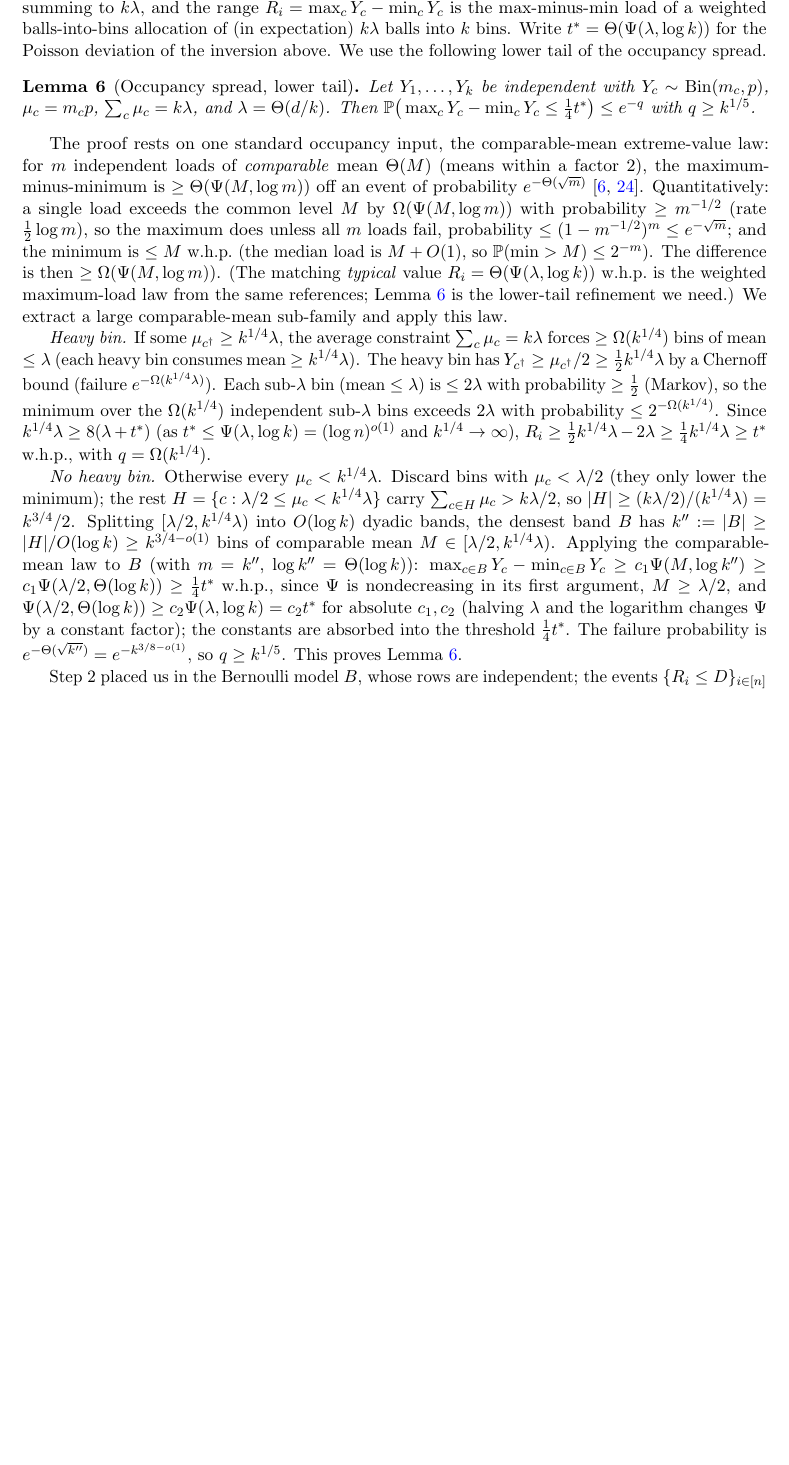
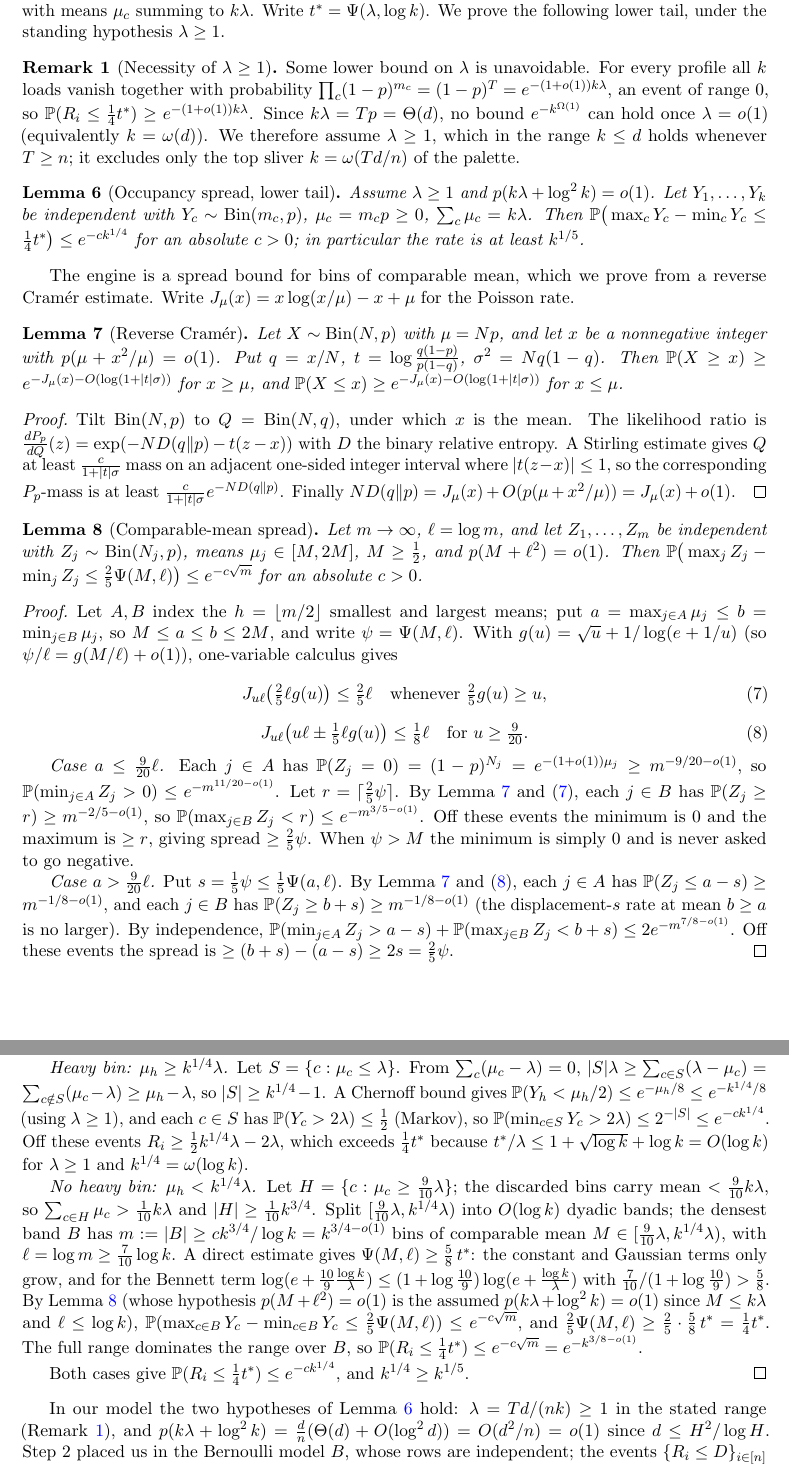
Before and after one commit to Mercury0828/online-multicolor-discrepancy-collapse, a LaTeX paper (paper/tex/main.tex, which reads paper/tex/appB-offline.tex): part of page 13 of 40 before the commit and two parts of pages 13 and 14 of 40 after it, the two joined at a grey line, cut at the place of the change, the shorter picture padded with empty space. Compiled offline with pdfLaTeX.

Commit message:
Typeset GPT-5.5-Pro resolution: offline lower bound now fully self-contained
The one cited-as-standard step is closed. GPT-5.5-Pro gave a complete proof plus a necessary
correction: the occupancy-spread lemma is FALSE for lambda << 1 (the all-zero event has probability
e^{-Theta(k*lambda)} = e^{-Theta(d)}), so the offline lower bound needs the explicit hypothesis
lambda >= 1 (equivalently k <= Td/n; holds for all k <= d once T >= n).

App B now proves lem:occ-spread self-contained:
- lem:reverse-cramer: a reverse Cramer (tilting + Stirling) lower bound on binomial tails.
- lem:comparable: comparable-mean spread (means in [M,2M]) >= (2/5)Psi(M,log m) off e^{-c sqrt m},
  via the two-sided fluctuation (min hits 0 when Psi>M; both Gaussian/Bennett edges otherwise).
- Heavy/no-heavy reduction with 0.9*lambda cutoff -> rate e^{-c k^{1/4}} (>= k^{1/5}, so the
  hypothesis k >= C_0 log^5(dk) stands).
None of ABKU/BCSV/Raab-Steger/Talwar-Wieder give it as a black box; the proof no longer cites them
for this step. Added lambda>=1 to thm:offline, intro T1, cor:bracket. 40pp, 0 undefined, clean.

Co-Authored-By: Claude Opus 4.8 (1M context) <noreply@anthropic.com>

```diff
--- a/paper/tex/appB-offline.tex
+++ b/paper/tex/appB-offline.tex
@@ -28,46 +28,98 @@ coordinate, $Y_c=\sum_{t\in\chi^{-1}(c)}B_{it}\sim\Bin(m_c,p)$, are independent,
 $\Var Y_c=\Th(\mu_c)$ and $\sum_c\mu_c=k\lam$.
 
 \paragraph{Step 3: per-coordinate spread.}
-Fix a coordinate. The $k$ loads are independent with means $\mu_c$ summing to $k\lam$, and the range $\rangeop_i=\max_c Y_c-\min_c Y_c$
-is the max-minus-min load of a weighted balls-into-bins allocation of (in expectation) $k\lam$ balls into $k$ bins. Write
-$t^*=\Th(\Psifn(\lam,\log k))$ for the Poisson deviation of the inversion above. We use the following lower tail of the
-occupancy spread.
+Fix a coordinate. The $k$ loads $Y_c\sim\Bin(m_c,p)$ are independent with means $\mu_c$ summing to $k\lam$. Write
+$t^*=\Psifn(\lam,\log k)$. We prove the following lower tail, under the standing hypothesis $\lam\ge 1$.
+
+\begin{remark}[Necessity of $\lam\ge1$]\label{rem:lam-ge-1}
+Some lower bound on $\lam$ is unavoidable. For every profile all $k$ loads vanish together with probability
+$\prod_c(1-p)^{m_c}=(1-p)^T=e^{-(1+o(1))k\lam}$, an event of range $0$, so $\Pr(\rangeop_i\le\tfrac14 t^*)\ge e^{-(1+o(1))k\lam}$.
+Since $k\lam=Tp=\Th(d)$, no bound $e^{-k^{\Om(1)}}$ can hold once $\lam=o(1)$ (equivalently $k=\omega(d)$). We therefore
+assume $\lam\ge1$, which in the range $k\le d$ holds whenever $T\ge n$; it excludes only the top sliver $k=\omega(Td/n)$ of
+the palette.
+\end{remark}
 
 \begin{lemma}[Occupancy spread, lower tail]\label{lem:occ-spread}
-Let $Y_1,\dots,Y_k$ be independent with $Y_c\sim\Bin(m_c,p)$, $\mu_c=m_c p$, $\sum_c\mu_c=k\lam$, and $\lam=\Th(d/k)$. Then
-$\Pr\big(\max_c Y_c-\min_c Y_c\le\tfrac14 t^*\big)\le e^{-q}$ with $q\ge k^{1/5}$.
+Assume $\lam\ge1$ and $p(k\lam+\log^2 k)=o(1)$. Let $Y_1,\dots,Y_k$ be independent with $Y_c\sim\Bin(m_c,p)$, $\mu_c=m_c p\ge0$,
+$\sum_c\mu_c=k\lam$. Then $\Pr\big(\max_c Y_c-\min_c Y_c\le\tfrac14 t^*\big)\le e^{-c k^{1/4}}$ for an absolute $c>0$; in
+particular the rate is at least $k^{1/5}$.
 \end{lemma}
 
-The proof rests on one standard occupancy input, the comparable-mean extreme-value law: for $m$ independent loads of
-\emph{comparable} mean $\Th(M)$ (means within a factor $2$), the maximum-minus-minimum is $\ge\Th(\Psifn(M,\log m))$ off an
-event of probability $e^{-\Th(\sqrt m)}$ \cite{ABKU1999,BCSV2006}. Quantitatively: a single load exceeds the common level $M$
-by $\Om(\Psifn(M,\log m))$ with probability $\ge m^{-1/2}$ (rate $\tfrac12\log m$), so the maximum does unless all $m$ loads
-fail, probability $\le(1-m^{-1/2})^m\le e^{-\sqrt m}$; and the minimum is $\le M$ \whp\ (the median load is $M+\Oh(1)$, so
-$\Pr(\min>M)\le 2^{-m}$). The difference is then $\ge\Om(\Psifn(M,\log m))$. (The matching
-\emph{typical} value
-$\rangeop_i=\Th(\Psifn(\lam,\log k))$ \whp\ is the weighted maximum-load law from the same references; \Cref{lem:occ-spread} is
-the lower-tail refinement we need.) We extract a large comparable-mean sub-family and apply this law.
+The engine is a spread bound for bins of comparable mean, which we prove from a reverse Cram\'er estimate. Write
+$J_\mu(x)=x\log(x/\mu)-x+\mu$ for the Poisson rate.
 
-\emph{Heavy bin.} If some $\mu_{c^\dagger}\ge k^{1/4}\lam$, the average constraint $\sum_c\mu_c=k\lam$ forces $\ge\Om(k^{1/4})$
-bins of mean $\le\lam$ (each heavy bin consumes mean $\ge k^{1/4}\lam$). The heavy bin has $Y_{c^\dagger}\ge\mu_{c^\dagger}/2\ge\tfrac12 k^{1/4}\lam$
-by a Chernoff bound (failure $e^{-\Om(k^{1/4}\lam)}$). Each sub-$\lam$ bin (mean $\le\lam$) is $\le 2\lam$ with probability
-$\ge\tfrac12$ (Markov), so the minimum over the $\Om(k^{1/4})$ independent sub-$\lam$ bins exceeds $2\lam$ with probability
-$\le 2^{-\Om(k^{1/4})}$. Since $k^{1/4}\lam\ge 8(\lam+t^*)$ (as $t^*\le\Psifn(\lam,\log k)=(\log n)^{o(1)}$ and $k^{1/4}\to\infty$),
-$\rangeop_i\ge\tfrac12 k^{1/4}\lam-2\lam\ge\tfrac14 k^{1/4}\lam\ge t^*$ \whp, with $q=\Om(k^{1/4})$.
+\begin{lemma}[Reverse Cram\'er]\label{lem:reverse-cramer}
+Let $X\sim\Bin(N,p)$ with $\mu=Np$, and let $x$ be a nonnegative integer with $p(\mu+x^2/\mu)=o(1)$. Put $q=x/N$,
+$t=\log\frac{q(1-p)}{p(1-q)}$, $\sigma^2=Nq(1-q)$. Then $\Pr(X\ge x)\ge e^{-J_\mu(x)-\Oh(\log(1+|t|\sigma))}$ for $x\ge\mu$,
+and $\Pr(X\le x)\ge e^{-J_\mu(x)-\Oh(\log(1+|t|\sigma))}$ for $x\le\mu$.
+\end{lemma}
 
-\emph{No heavy bin.} Otherwise every $\mu_c<k^{1/4}\lam$. Discard bins with $\mu_c<\lam/2$ (they only lower the minimum); the
-rest $H=\{c:\lam/2\le\mu_c<k^{1/4}\lam\}$ carry $\sum_{c\in H}\mu_c>k\lam/2$, so $|H|\ge(k\lam/2)/(k^{1/4}\lam)=k^{3/4}/2$.
-Splitting $[\lam/2,k^{1/4}\lam)$ into $\Oh(\log k)$ dyadic bands, the densest band $B$ has $k'':=|B|\ge|H|/\Oh(\log k)\ge k^{3/4-o(1)}$
-bins of comparable mean $M\in[\lam/2,k^{1/4}\lam)$. Applying the comparable-mean law to $B$ (with $m=k''$, $\log k''=\Th(\log k)$):
-$\max_{c\in B}Y_c-\min_{c\in B}Y_c\ge c_1\Psifn(M,\log k'')\ge c_1\Psifn(\lam/2,\Th(\log k))\ge\tfrac14 t^*$ \whp, since
-$\Psifn$ is nondecreasing in its first argument, $M\ge\lam/2$, and $\Psifn(\lam/2,\Th(\log k))\ge c_2\Psifn(\lam,\log k)=c_2 t^*$
-for absolute $c_1,c_2$ (halving $\lam$ and the logarithm changes $\Psifn$ by a constant factor); the constants are absorbed
-into the threshold $\tfrac14 t^*$. The failure probability is $e^{-\Th(\sqrt{k''})}=e^{-k^{3/8-o(1)}}$, so $q\ge k^{1/5}$.
-This proves \Cref{lem:occ-spread}.
+\begin{proof}
+Tilt $\Bin(N,p)$ to $Q=\Bin(N,q)$, under which $x$ is the mean. The likelihood ratio is
+$\frac{dP_p}{dQ}(z)=\exp(-N D(q\Vert p)-t(z-x))$ with $D$ the binary relative entropy. A Stirling estimate gives $Q$ at least
+$\tfrac{c}{1+|t|\sigma}$ mass on an adjacent one-sided integer interval where $|t(z-x)|\le1$, so the corresponding $P_p$-mass
+is at least $\tfrac{c}{1+|t|\sigma}e^{-ND(q\Vert p)}$. Finally $ND(q\Vert p)=J_\mu(x)+\Oh(p(\mu+x^2/\mu))=J_\mu(x)+o(1)$.
+\end{proof}
 
-Step~2 placed us in the Bernoulli model $B$, whose rows are independent; the events $\{\rangeop_i\le D\}_{i\in[n]}$ depend on
-disjoint rows of $B$, so they are independent and $\Pr_B(\max_i\rangeop_i\le\tfrac14 t^*)\le e^{-qn}$ by \Cref{lem:occ-spread}.
-Set $D=\tfrac14 t^*=\Th(\Psifn)$.
+\begin{lemma}[Comparable-mean spread]\label{lem:comparable}
+Let $m\to\infty$, $\ell=\log m$, and let $Z_1,\dots,Z_m$ be independent with $Z_j\sim\Bin(N_j,p)$, means $\mu_j\in[M,2M]$,
+$M\ge\tfrac12$, and $p(M+\ell^2)=o(1)$. Then $\Pr\big(\max_j Z_j-\min_j Z_j\le\tfrac25\Psifn(M,\ell)\big)\le e^{-c\sqrt m}$ for
+an absolute $c>0$.
+\end{lemma}
+
+\begin{proof}
+Let $A,B$ index the $h=\lfloor m/2\rfloor$ smallest and largest means; put $a=\max_{j\in A}\mu_j\le b=\min_{j\in B}\mu_j$, so
+$M\le a\le b\le 2M$, and write $\psi=\Psifn(M,\ell)$. With $g(u)=\sqrt u+1/\log(e+1/u)$ (so $\psi/\ell=g(M/\ell)+o(1)$),
+one-variable calculus gives
+\begin{equation}\label{eq:rate-small}
+  J_{u\ell}\big(\tfrac25\ell g(u)\big)\le\tfrac25\ell\quad\text{whenever }\tfrac25 g(u)\ge u,
+\end{equation}
+\begin{equation}\label{eq:rate-large}
+  J_{u\ell}\big(u\ell\pm\tfrac15\ell g(u)\big)\le\tfrac18\ell\quad\text{for }u\ge\tfrac{9}{20}.
+\end{equation}
+
+\emph{Case $a\le\tfrac{9}{20}\ell$.} Each $j\in A$ has $\Pr(Z_j=0)=(1-p)^{N_j}=e^{-(1+o(1))\mu_j}\ge m^{-9/20-o(1)}$, so
+$\Pr(\min_{j\in A}Z_j>0)\le e^{-m^{11/20-o(1)}}$. Let $r=\lceil\tfrac25\psi\rceil$. By \Cref{lem:reverse-cramer} and
+\eqref{eq:rate-small}, each $j\in B$ has $\Pr(Z_j\ge r)\ge m^{-2/5-o(1)}$, so $\Pr(\max_{j\in B}Z_j<r)\le e^{-m^{3/5-o(1)}}$.
+Off these events the minimum is $0$ and the maximum is $\ge r$, giving spread $\ge\tfrac25\psi$. When $\psi>M$ the minimum
+is simply $0$ and is never asked to go negative.
+
+\emph{Case $a>\tfrac{9}{20}\ell$.} Put $s=\tfrac15\psi\le\tfrac15\Psifn(a,\ell)$. By \Cref{lem:reverse-cramer} and
+\eqref{eq:rate-large}, each $j\in A$ has $\Pr(Z_j\le a-s)\ge m^{-1/8-o(1)}$, and each $j\in B$ has $\Pr(Z_j\ge b+s)\ge
+m^{-1/8-o(1)}$ (the displacement-$s$ rate at mean $b\ge a$ is no larger). By independence,
+$\Pr(\min_{j\in A}Z_j>a-s)+\Pr(\max_{j\in B}Z_j<b+s)\le 2e^{-m^{7/8-o(1)}}$. Off these events the spread is
+$\ge(b+s)-(a-s)\ge 2s=\tfrac25\psi$.
+\end{proof}
+
+\begin{proof}[Proof of \Cref{lem:occ-spread}]
+Two cases on the largest mean $\mu_h:=\max_c\mu_c$.
+
+\emph{Heavy bin: $\mu_h\ge k^{1/4}\lam$.} Let $S=\{c:\mu_c\le\lam\}$. From $\sum_c(\mu_c-\lam)=0$,
+$|S|\lam\ge\sum_{c\in S}(\lam-\mu_c)=\sum_{c\notin S}(\mu_c-\lam)\ge\mu_h-\lam$, so $|S|\ge k^{1/4}-1$. A Chernoff bound gives
+$\Pr(Y_h<\mu_h/2)\le e^{-\mu_h/8}\le e^{-k^{1/4}/8}$ (using $\lam\ge1$), and each $c\in S$ has $\Pr(Y_c>2\lam)\le\tfrac12$
+(Markov), so $\Pr(\min_{c\in S}Y_c>2\lam)\le 2^{-|S|}\le e^{-ck^{1/4}}$. Off these events $\rangeop_i\ge\tfrac12 k^{1/4}\lam-2\lam$,
+which exceeds $\tfrac14 t^*$ because $t^*/\lam\le 1+\sqrt{\log k}+\log k=\Oh(\log k)$ for $\lam\ge1$ and $k^{1/4}=\omega(\log k)$.
+
+\emph{No heavy bin: $\mu_h<k^{1/4}\lam$.} Let $H=\{c:\mu_c\ge\tfrac{9}{10}\lam\}$; the discarded bins carry mean
+$<\tfrac{9}{10}k\lam$, so $\sum_{c\in H}\mu_c>\tfrac1{10}k\lam$ and $|H|\ge\tfrac1{10}k^{3/4}$. Split
+$[\tfrac{9}{10}\lam,k^{1/4}\lam)$ into $\Oh(\log k)$ dyadic bands; the densest band $B$ has $m:=|B|\ge ck^{3/4}/\log k=k^{3/4-o(1)}$
+bins of comparable mean $M\in[\tfrac{9}{10}\lam,k^{1/4}\lam)$, with $\ell=\log m\ge\tfrac{7}{10}\log k$. A direct estimate gives
+$\Psifn(M,\ell)\ge\tfrac58\,t^*$: the constant and Gaussian terms only grow, and for the Bennett term
+$\log(e+\tfrac{10}{9}\tfrac{\log k}{\lam})\le(1+\log\tfrac{10}{9})\log(e+\tfrac{\log k}{\lam})$ with
+$\tfrac{7}{10}/(1+\log\tfrac{10}{9})>\tfrac58$. By \Cref{lem:comparable} (whose hypothesis $p(M+\ell^2)=o(1)$ is the assumed
+$p(k\lam+\log^2 k)=o(1)$ since $M\le k\lam$ and $\ell\le\log k$),
+$\Pr(\max_{c\in B}Y_c-\min_{c\in B}Y_c\le\tfrac25\Psifn(M,\ell))\le e^{-c\sqrt m}$, and
+$\tfrac25\Psifn(M,\ell)\ge\tfrac25\cdot\tfrac58\,t^*=\tfrac14 t^*$. The full range dominates the range over $B$, so
+$\Pr(\rangeop_i\le\tfrac14 t^*)\le e^{-c\sqrt m}=e^{-k^{3/8-o(1)}}$.
+
+Both cases give $\Pr(\rangeop_i\le\tfrac14 t^*)\le e^{-ck^{1/4}}$, and $k^{1/4}\ge k^{1/5}$.
+\end{proof}
+
+In our model the two hypotheses of \Cref{lem:occ-spread} hold: $\lam=Td/(nk)\ge1$ in the stated range (\Cref{rem:lam-ge-1}),
+and $p(k\lam+\log^2 k)=\tfrac dn(\Th(d)+\Oh(\log^2 d))=\Oh(d^2/n)=o(1)$ since $d\le\Hscale^2/\log\Hscale$. Step~2 placed us in
+the Bernoulli model $B$, whose rows are independent; the events $\{\rangeop_i\le D\}_{i\in[n]}$ depend on disjoint rows of
+$B$, so they are independent and $\Pr_B(\max_i\rangeop_i\le\tfrac14 t^*)\le e^{-qn}$ by \Cref{lem:occ-spread}. Set
+$D=\tfrac14 t^*=\Th(\Psifn)$.
 
 \paragraph{Step 4: union over colorings.}
 Step 3 gives a per-coordinate rate $q\ge k^{1/5}$. Combining Steps 2--3 and union-bounding over the at most $k^T$ colorings,
```
Also changed, not shown: paper/WRITING_PROGRESS.md (+5 -2 lines), paper/tex/sec1-intro.tex (+2 -2 lines), paper/tex/sec3-offline.tex (+3 -2 lines), paper/tex/sec5-separation.tex (+3 -3 lines), rounds/RELAY_occupancy_lemma.md (+10 -0 lines).
